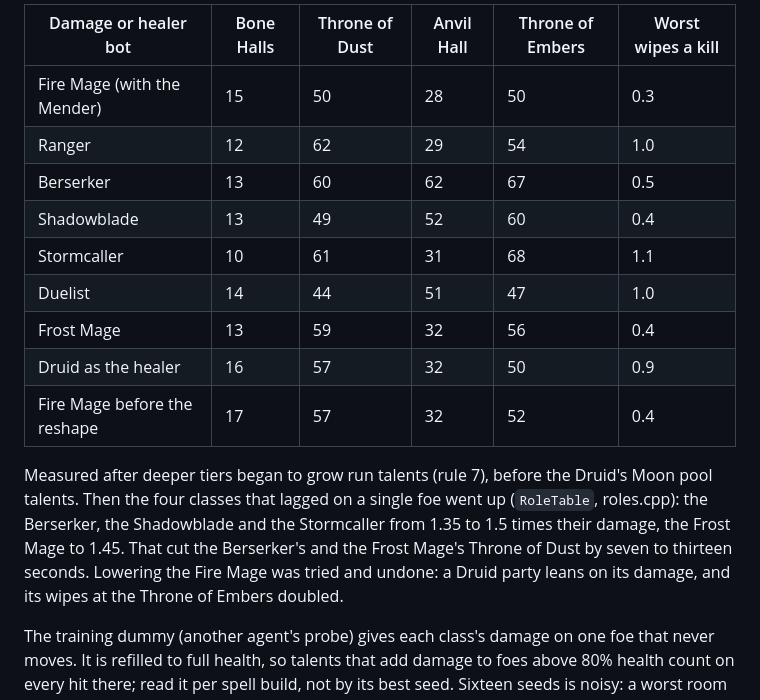
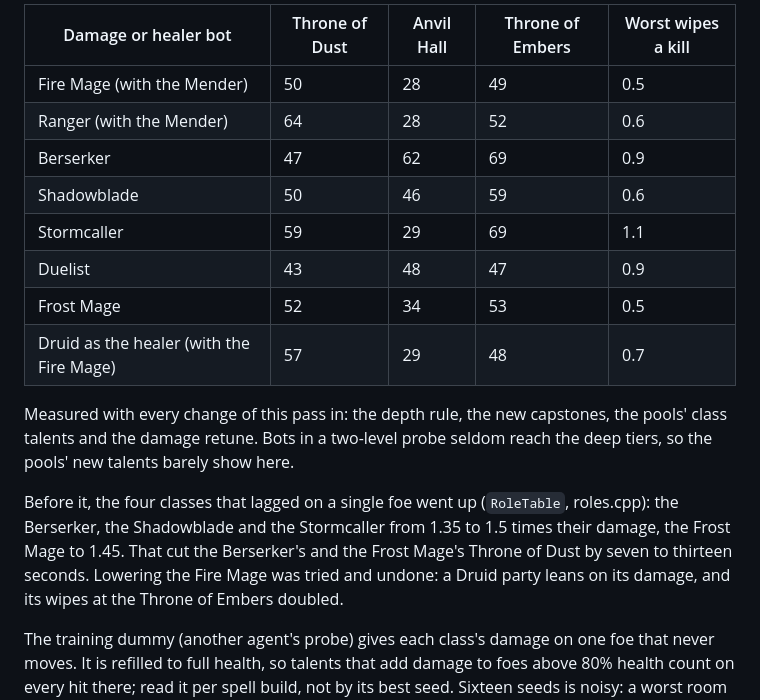
Before and after one commit to zoubirabde9a/Game-Demo, a Markdown page: docs/class-trees.md, the part around one of its changes. GitHub-like rendering.

Commit message:
Class trees doc: the balance probe with every change of this pass
Co-Authored-By: Claude Opus 5.5 <noreply@anthropic.com>

```diff
--- a/docs/class-trees.md
+++ b/docs/class-trees.md
@@ -62,17 +62,18 @@
 
-| Damage or healer bot | Bone Halls | Throne of Dust | Anvil Hall | Throne of Embers | Worst wipes a kill |
-|---|---|---|---|---|---|
-| Fire Mage (with the Mender) | 15 | 50 | 28 | 50 | 0.3 |
-| Ranger | 12 | 62 | 29 | 54 | 1.0 |
-| Berserker | 13 | 60 | 62 | 67 | 0.5 |
-| Shadowblade | 13 | 49 | 52 | 60 | 0.4 |
-| Stormcaller | 10 | 61 | 31 | 68 | 1.1 |
-| Duelist | 14 | 44 | 51 | 47 | 1.0 |
-| Frost Mage | 13 | 59 | 32 | 56 | 0.4 |
-| Druid as the healer | 16 | 57 | 32 | 50 | 0.9 |
-| Fire Mage before the reshape | 17 | 57 | 32 | 52 | 0.4 |
+| Damage or healer bot | Throne of Dust | Anvil Hall | Throne of Embers | Worst wipes a kill |
+|---|---|---|---|---|
+| Fire Mage (with the Mender) | 50 | 28 | 49 | 0.5 |
+| Ranger (with the Mender) | 64 | 28 | 52 | 0.6 |
+| Berserker | 47 | 62 | 69 | 0.9 |
+| Shadowblade | 50 | 46 | 59 | 0.6 |
+| Stormcaller | 59 | 29 | 69 | 1.1 |
+| Duelist | 43 | 48 | 47 | 0.9 |
+| Frost Mage | 52 | 34 | 53 | 0.5 |
+| Druid as the healer (with the Fire Mage) | 57 | 29 | 48 | 0.7 |
 
-Measured after deeper tiers began to grow run talents (rule 7), before the Druid's Moon pool talents. Then the four classes that lagged on a single foe went up (`RoleTable`, roles.cpp): the Berserker, the Shadowblade and the Stormcaller from 1.35 to 1.5 times their damage, the Frost Mage to 1.45. That cut the Berserker's and the Frost Mage's Throne of Dust by seven to thirteen seconds. Lowering the Fire Mage was tried and undone: a Druid party leans on its damage, and its wipes at the Throne of Embers doubled.
+Measured with every change of this pass in: the depth rule, the new capstones, the pools' class talents and the damage retune. Bots in a two-level probe seldom reach the deep tiers, so the pools' new talents barely show here.
+
+Before it, the four classes that lagged on a single foe went up (`RoleTable`, roles.cpp): the Berserker, the Shadowblade and the Stormcaller from 1.35 to 1.5 times their damage, the Frost Mage to 1.45. That cut the Berserker's and the Frost Mage's Throne of Dust by seven to thirteen seconds. Lowering the Fire Mage was tried and undone: a Druid party leans on its damage, and its wipes at the Throne of Embers doubled.
 
 The training dummy (another agent's probe) gives each class's damage on one foe that never moves. It is refilled to full health, so talents that add damage to foes above 80% health count on every hit there; read it per spell build, not by its best seed. Sixteen seeds is noisy: a worst room of 1.0 a kill is three or four wipes over the sixteen.
 
```
Also changed, not shown: other parts of docs/class-trees.md (+1 -1 lines).
